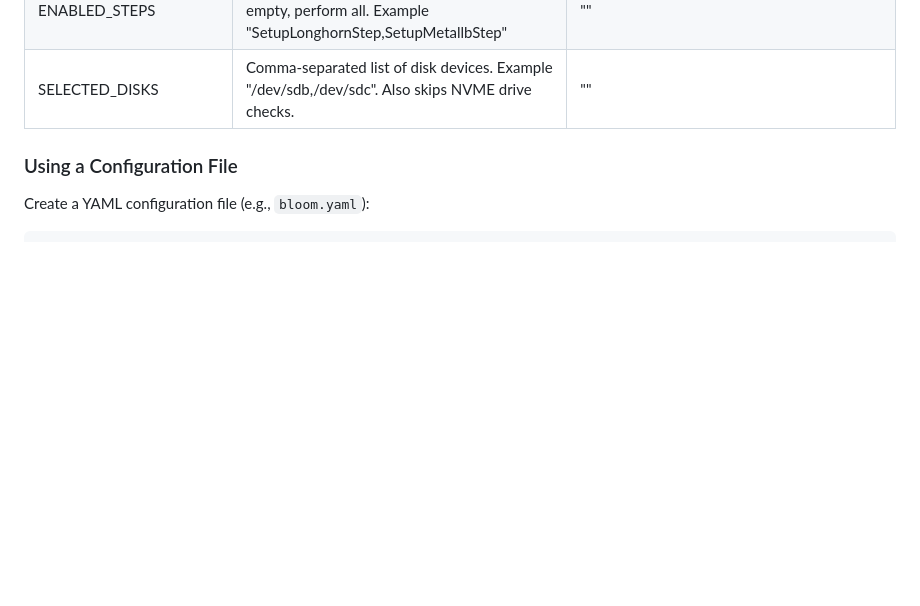
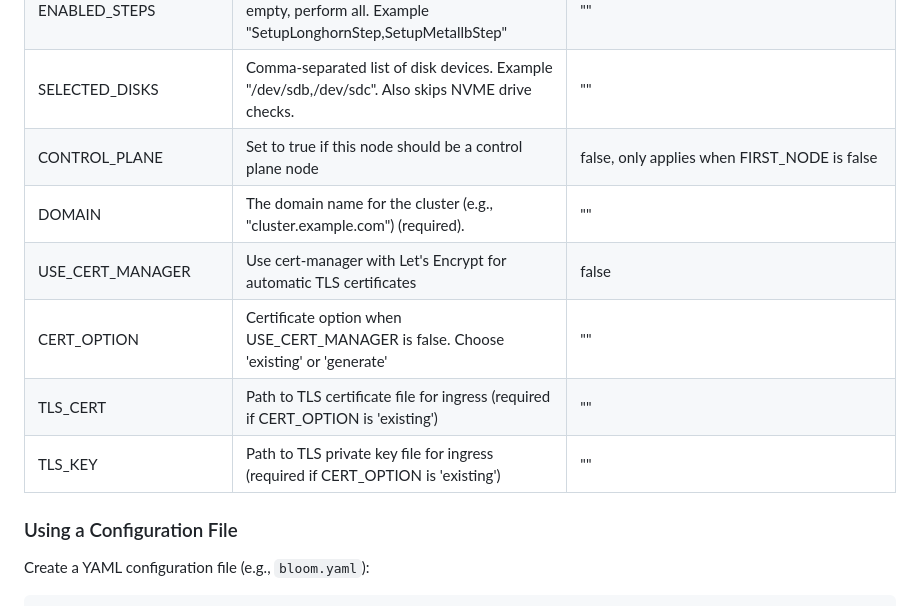
Before and after one commit to silogen/cluster-bloom, a Markdown page: README.md, the part around the change. Rendered like a GitHub page; blank space fills up the shorter version.

Commit message:
docs: add missing bloom flag to readme

```diff
--- a/README.md
+++ b/README.md
@@ -95,6 +95,13 @@ Cluster-Bloom can be configured through environment variables, command-line flag
 | DISABLED_STEPS | Comma-separated list of steps to skip. Example "SetupLonghornStep,SetupMetallbStep" | "" |
 | ENABLED_STEPS | Comma-separated list of steps to perform. If empty, perform all. Example "SetupLonghornStep,SetupMetallbStep" | "" |
 | SELECTED_DISKS | Comma-separated list of disk devices. Example "/dev/sdb,/dev/sdc". Also skips NVME drive checks. | "" |
+| CONTROL_PLANE |  Set to true if this node should be a control plane node |false, only applies when FIRST_NODE is false |
+| DOMAIN | The domain name for the cluster (e.g., "cluster.example.com") (required). | "" |
+| USE_CERT_MANAGER | Use cert-manager with Let's Encrypt for automatic TLS certificates | false |
+| CERT_OPTION | Certificate option when USE_CERT_MANAGER is false. Choose 'existing' or 'generate' | "" |
+| TLS_CERT | Path to TLS certificate file for ingress (required if CERT_OPTION is 'existing') | "" |
+| TLS_KEY | Path to TLS private key file for ingress (required if CERT_OPTION is 'existing') | "" |
+
 
 ### Using a Configuration File
 
```
